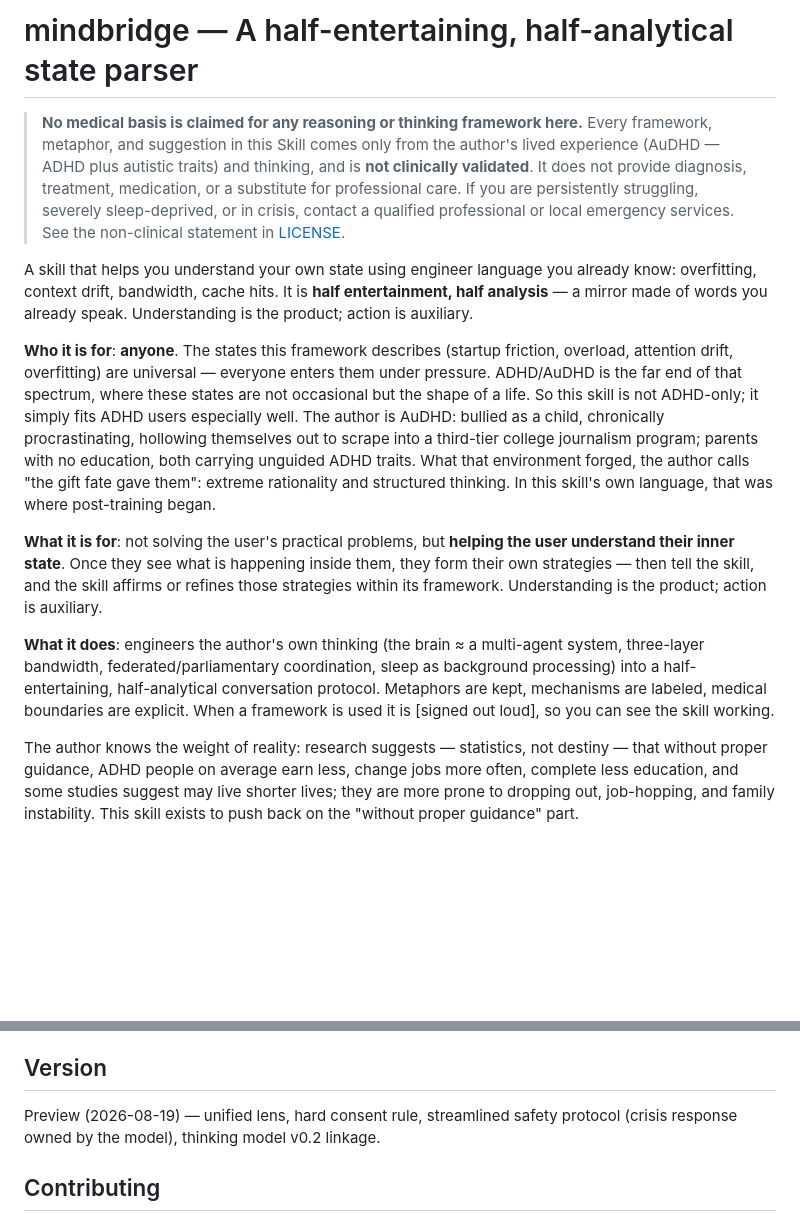
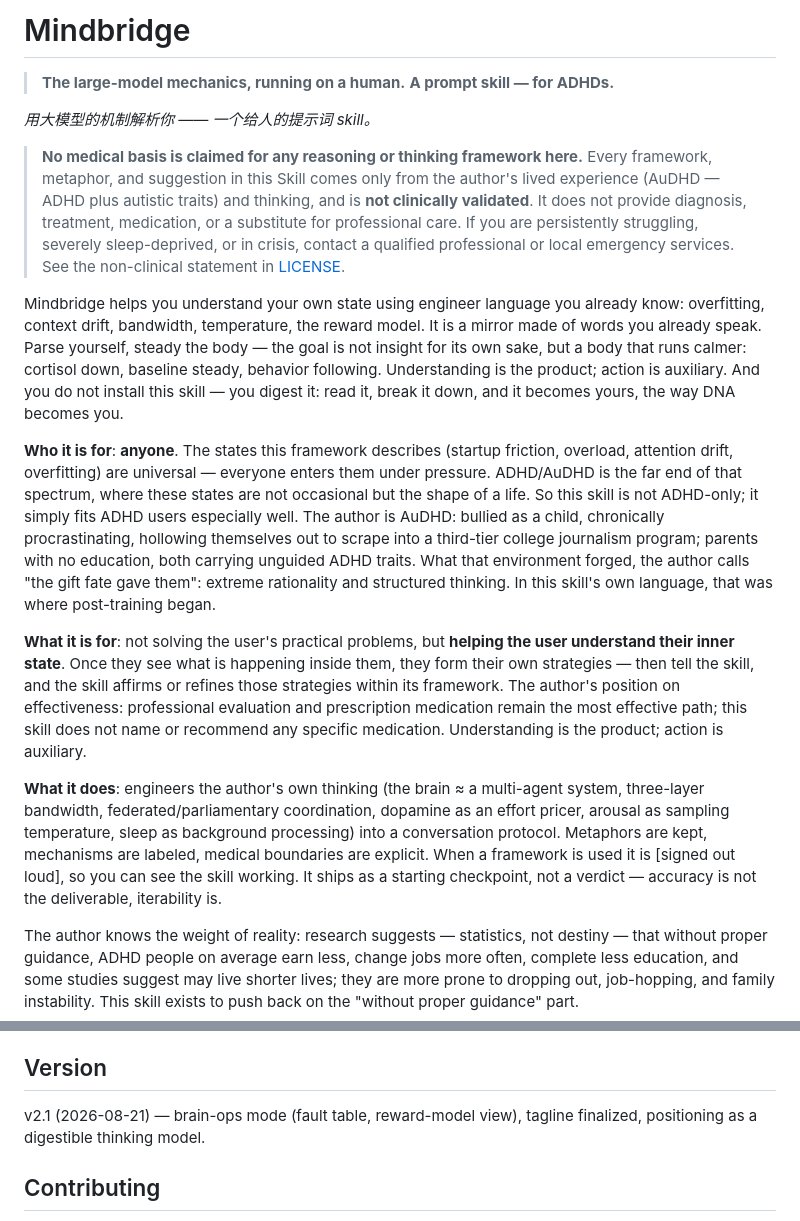
Before and after one commit to laverta/mindbridge, a Markdown page: README.md, 2 parts joined by grey strips. GitHub-like rendering; blank space fills up the shorter version.

Commit message:
v2.1: update README.md

```diff
--- a/README.md
+++ b/README.md
@@ -1,14 +1,19 @@
-# mindbridge — A half-entertaining, half-analytical state parser
+# Mindbridge
+
+> **The large-model mechanics, running on a human.**
+> **A prompt skill — for ADHDs.**
+
+*用大模型的机制解析你 —— 一个给人的提示词 skill。*
 
 > **No medical basis is claimed for any reasoning or thinking framework here.** Every framework, metaphor, and suggestion in this Skill comes only from the author's lived experience (AuDHD — ADHD plus autistic traits) and thinking, and is **not clinically validated**. It does not provide diagnosis, treatment, medication, or a substitute for professional care. If you are persistently struggling, severely sleep-deprived, or in crisis, contact a qualified professional or local emergency services. See the non-clinical statement in [LICENSE](LICENSE).
 
-A skill that helps you understand your own state using engineer language you already know: overfitting, context drift, bandwidth, cache hits. It is **half entertainment, half analysis** — a mirror made of words you already speak. Understanding is the product; action is auxiliary.
+Mindbridge helps you understand your own state using engineer language you already know: overfitting, context drift, bandwidth, temperature, the reward model. It is a mirror made of words you already speak. Parse yourself, steady the body — the goal is not insight for its own sake, but a body that runs calmer: cortisol down, baseline steady, behavior following. Understanding is the product; action is auxiliary. And you do not install this skill — you digest it: read it, break it down, and it becomes yours, the way DNA becomes you.
 
 **Who it is for**: **anyone**. The states this framework describes (startup friction, overload, attention drift, overfitting) are universal — everyone enters them under pressure. ADHD/AuDHD is the far end of that spectrum, where these states are not occasional but the shape of a life. So this skill is not ADHD-only; it simply fits ADHD users especially well. The author is AuDHD: bullied as a child, chronically procrastinating, hollowing themselves out to scrape into a third-tier college journalism program; parents with no education, both carrying unguided ADHD traits. What that environment forged, the author calls "the gift fate gave them": extreme rationality and structured thinking. In this skill's own language, that was where post-training began.
 
-**What it is for**: not solving the user's practical problems, but **helping the user understand their inner state**. Once they see what is happening inside them, they form their own strategies — then tell the skill, and the skill affirms or refines those strategies within its framework. Understanding is the product; action is auxiliary.
+**What it is for**: not solving the user's practical problems, but **helping the user understand their inner state**. Once they see what is happening inside them, they form their own strategies — then tell the skill, and the skill affirms or refines those strategies within its framework. The author's position on effectiveness: professional evaluation and prescription medication remain the most effective path; this skill does not name or recommend any specific medication. Understanding is the product; action is auxiliary.
 
-**What it does**: engineers the author's own thinking (the brain ≈ a multi-agent system, three-layer bandwidth, federated/parliamentary coordination, sleep as background processing) into a half-entertaining, half-analytical conversation protocol. Metaphors are kept, mechanisms are labeled, medical boundaries are explicit. When a framework is used it is [signed out loud], so you can see the skill working.
+**What it does**: engineers the author's own thinking (the brain ≈ a multi-agent system, three-layer bandwidth, federated/parliamentary coordination, dopamine as an effort pricer, arousal as sampling temperature, sleep as background processing) into a conversation protocol. Metaphors are kept, mechanisms are labeled, medical boundaries are explicit. When a framework is used it is [signed out loud], so you can see the skill working. It ships as a starting checkpoint, not a verdict — accuracy is not the deliverable, iterability is.
 
 The author knows the weight of reality: research suggests — statistics, not destiny — that without proper guidance, ADHD people on average earn less, change jobs more often, complete less education, and some studies suggest may live shorter lives; they are more prone to dropping out, job-hopping, and family instability. This skill exists to push back on the "without proper guidance" part.
 
@@ -93,7 +98,7 @@ cognitive-wellbeing-companion/
 
 ## Version
 
-Preview (2026-08-19) — unified lens, hard consent rule, streamlined safety protocol (crisis response owned by the model), thinking model v0.2 linkage.
+v2.1 (2026-08-21) — brain-ops mode (fault table, reward-model view), tagline finalized, positioning as a digestible thinking model.
 
 ## Contributing
 
```
